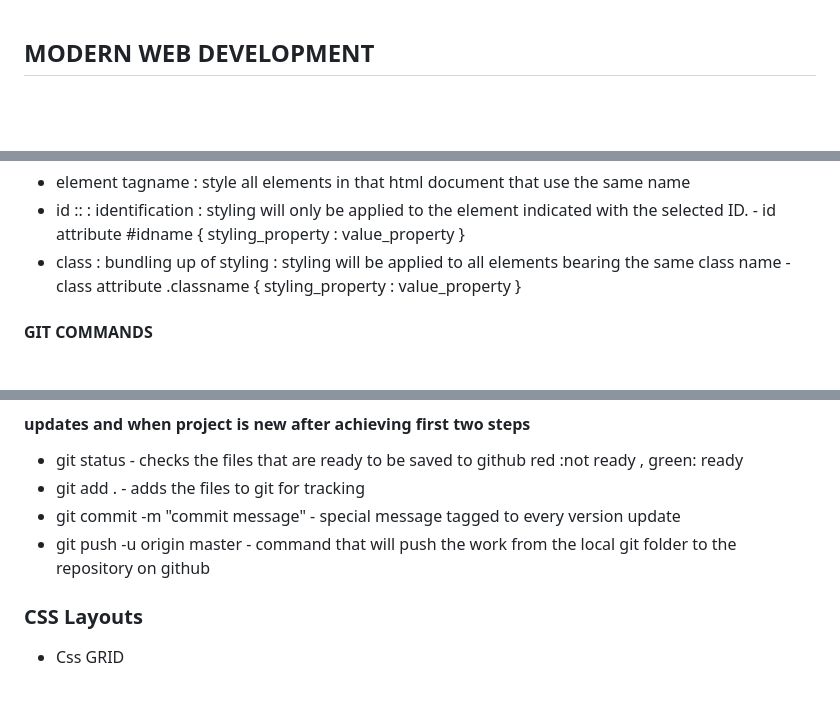
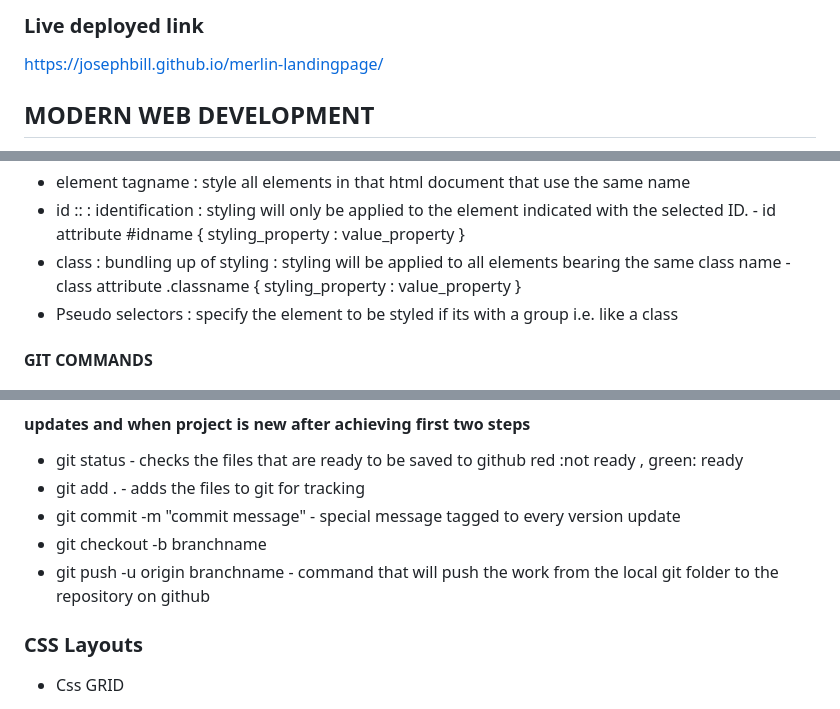
Before and after one commit to burningtonemwatha/merlin-landingpage, a Markdown page: README.MD, 3 parts joined by grey strips. Drawn GitHub-style; blank space fills up the shorter version.

Commit message:
Enhance README with comprehensive web development guide
Expanded the README with detailed sections on web development, coding languages, version control, HTML, CSS, JavaScript, and error handling.

```diff
--- a/README.MD
+++ b/README.MD
@@ -1,3 +1,5 @@
+### Live deployed link
+https://josephbill.github.io/merlin-landingpage/
 ## MODERN WEB DEVELOPMENT
 Front End : client side of the web app : what your user can see and interact with
 Back End : server scripting of the web app : database infrastructure, server scripts
@@ -90,6 +92,7 @@ Selectors
 .classname {
     styling_property : value_property
 }
+- Pseudo selectors : specify the element to be styled if its with a group i.e. like a class
 
 
 #### GIT COMMANDS
@@ -105,7 +108,8 @@ Selectors
 red :not ready , green: ready
 - git add . - adds the files to git for tracking
 - git commit -m "commit message" - special message tagged to every version update
-- git push -u origin master - command that will push the work from the local git folder to the repository on github
+- git checkout -b branchname
+- git push -u origin branchname - command that will push the work from the local git folder to the repository on github
 
 ### CSS Layouts
 - Css GRID
```
Also changed, not shown: other parts of README.MD (+86 -0 lines).
